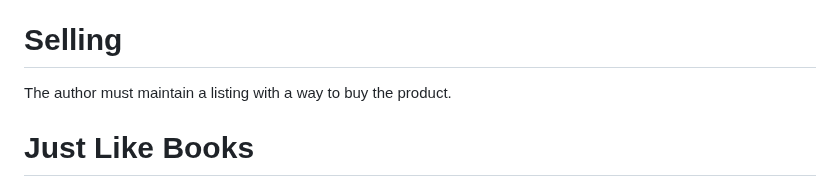
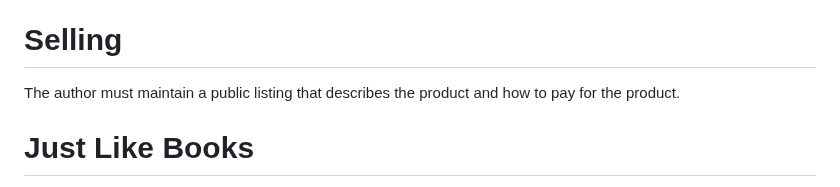
Before and after one commit to johans-work/paid-source, a Markdown page: README.md, the part around the change. Drawn GitHub-style.

```diff
--- a/README.md
+++ b/README.md
@@ -73,7 +73,7 @@ The buyer may distribute copies, and recipients can decide whether they purchase
 
 # Selling
 
-The author must maintain a listing with a way to buy the product.
+The author must maintain a public listing that describes the product and how to pay for the product.
 
 
 
```
